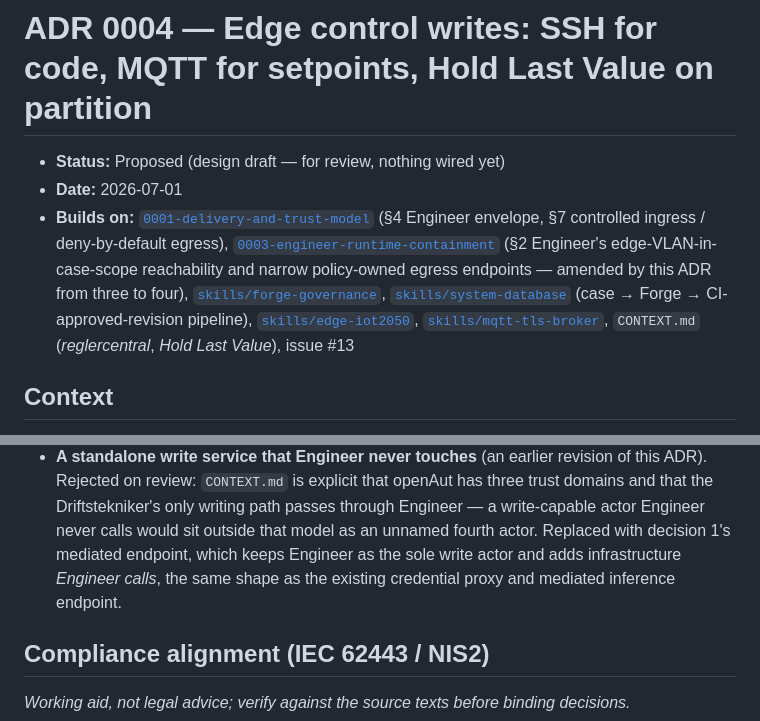
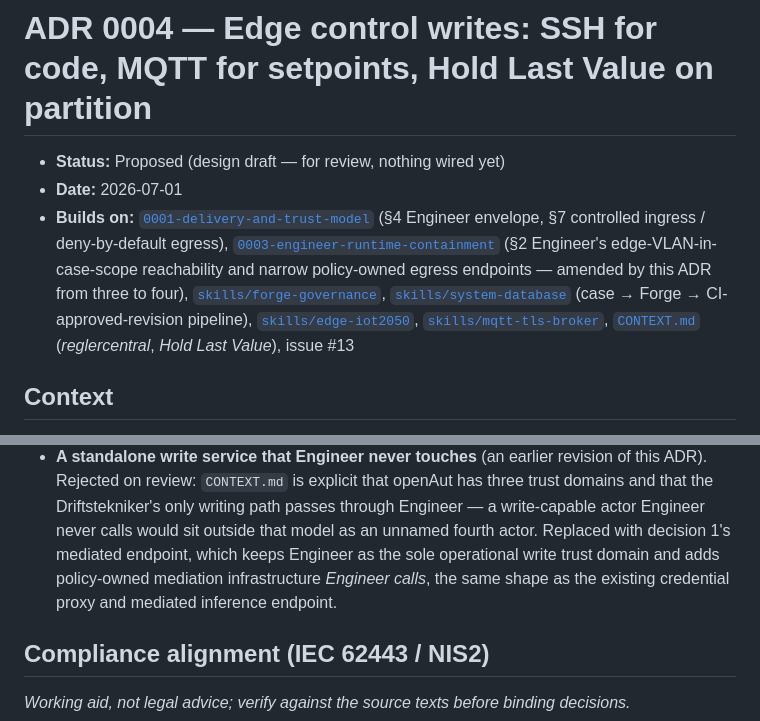
Before and after one commit to openAut/main, a Markdown page: docs/adr/0004-edge-control-writes-and-continuity.md, 2 parts joined by grey strips. Drawn GitHub-style.

```diff
--- a/docs/adr/0004-edge-control-writes-and-continuity.md
+++ b/docs/adr/0004-edge-control-writes-and-continuity.md
@@ -2,7 +2,7 @@
 
 - **Status:** Proposed (design draft — for review, nothing wired yet)
 - **Date:** 2026-07-01
-- **Builds on:** [`0001-delivery-and-trust-model`](0001-delivery-and-trust-model.md) (§4 Engineer envelope, §7 controlled ingress / deny-by-default egress), [`0003-engineer-runtime-containment`](0003-engineer-runtime-containment.md) (§2 Engineer's edge-VLAN-in-case-scope reachability and narrow policy-owned egress endpoints — amended by this ADR from three to four), [`skills/forge-governance`](../../skills/forge-governance/SKILL.md), [`skills/system-database`](../../skills/system-database/SKILL.md) (case → Forge → CI-approved-revision pipeline), [`skills/edge-iot2050`](../../skills/edge-iot2050/SKILL.md), [`skills/mqtt-tls-broker`](../../skills/mqtt-tls-broker/SKILL.md), `CONTEXT.md` (*reglercentral*, *Hold Last Value*), issue #13
+- **Builds on:** [`0001-delivery-and-trust-model`](0001-delivery-and-trust-model.md) (§4 Engineer envelope, §7 controlled ingress / deny-by-default egress), [`0003-engineer-runtime-containment`](0003-engineer-runtime-containment.md) (§2 Engineer's edge-VLAN-in-case-scope reachability and narrow policy-owned egress endpoints — amended by this ADR from three to four), [`skills/forge-governance`](../../skills/forge-governance/SKILL.md), [`skills/system-database`](../../skills/system-database/SKILL.md) (case → Forge → CI-approved-revision pipeline), [`skills/edge-iot2050`](../../skills/edge-iot2050/SKILL.md), [`skills/mqtt-tls-broker`](../../skills/mqtt-tls-broker/SKILL.md), [`CONTEXT.md`](../../CONTEXT.md) (*reglercentral*, *Hold Last Value*), issue #13
 
 ## Context
 
@@ -207,8 +218,9 @@ existing one.
   Rejected on review: `CONTEXT.md` is explicit that openAut has three trust domains and that the
   Driftstekniker's only writing path passes through Engineer — a write-capable actor Engineer never
   calls would sit outside that model as an unnamed fourth actor. Replaced with decision 1's mediated
-  endpoint, which keeps Engineer as the sole write actor and adds infrastructure *Engineer calls*,
-  the same shape as the existing credential proxy and mediated inference endpoint.
+  endpoint, which keeps Engineer as the sole operational write trust domain and adds policy-owned
+  mediation infrastructure *Engineer calls*, the same shape as the existing credential proxy and
+  mediated inference endpoint.
 
 ## Compliance alignment (IEC 62443 / NIS2)
 
```
Also changed, not shown: other parts of docs/adr/0004-edge-control-writes-and-continuity.md (+27 -16 lines).
